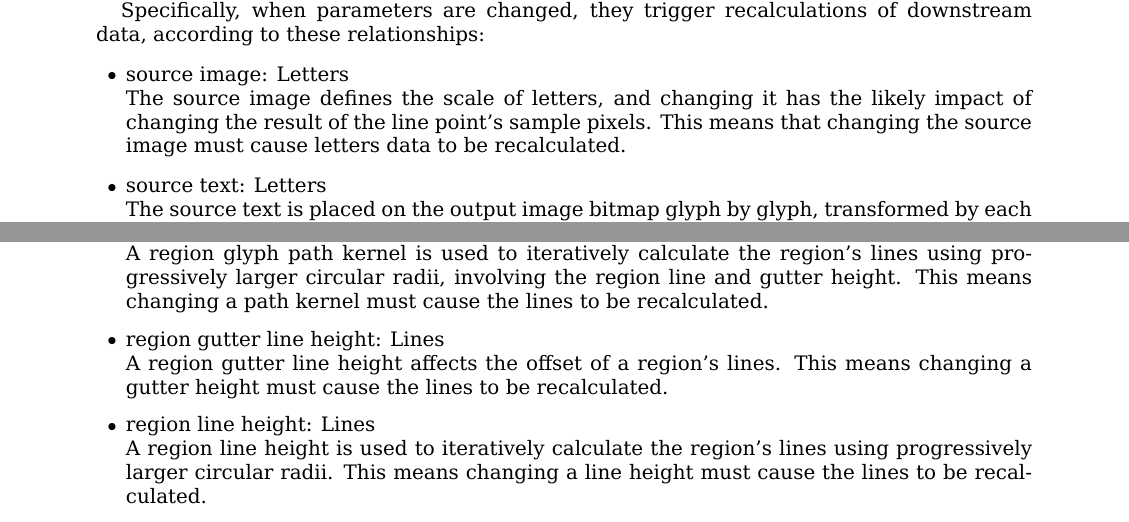
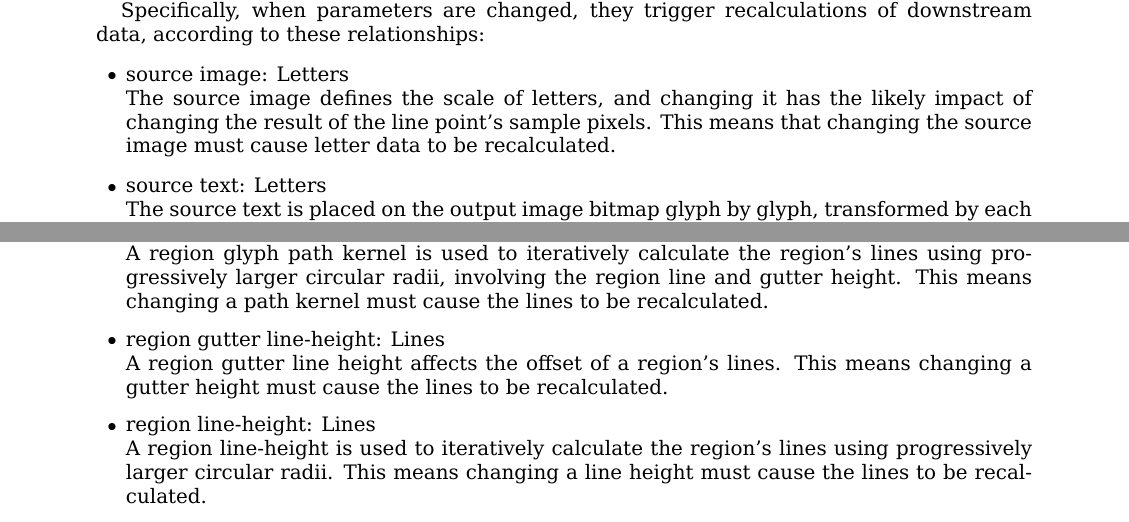
Before and after one commit to zwerdlds/GlyphMosaic, a LaTeX document (documentation/Specification/main.tex, which reads documentation/Specification/views.tex): two parts of pages 11 and 12 of 21, joined at a grey line, cut so that both start at the same text. Compiled offline with XeLaTeX; a LaTeX package or settings file that is missing is left out.

Commit message:
docs: minor grammatical and syntax cleanups

```diff
--- a/documentation/Specification/views.tex
+++ b/documentation/Specification/views.tex
@@ -71,7 +71,7 @@ Specifically, when parameters are changed, they trigger recalculations of downst
 \begin{itemize}
   \item source image: Letters \\
         The source image defines the scale of letters, and changing it has the likely impact of changing the result of the line point's sample pixels.
-        This means that changing the source image must cause letters data to be recalculated.
+        This means that changing the source image must cause letter data to be recalculated.
 
   \item source text: Letters \\
         The source text is placed on the output image bitmap glyph by glyph, transformed by each element in the line point list.
@@ -93,12 +93,12 @@ Specifically, when parameters are changed, they trigger recalculations of downst
         A region glyph path kernel is used to iteratively calculate the region's lines using progressively larger circular radii, involving the region line and gutter height.
         This means changing a path kernel must cause the lines to be recalculated.
 
-  \item region gutter line height: Lines \\
+  \item region gutter line-height: Lines \\
         A region gutter line height affects the offset of a region's lines.
         This means changing a gutter height must cause the lines to be recalculated.
 
-  \item region line height: Lines \\
-        A region line height is used to iteratively calculate the region's lines using progressively larger circular radii.
+  \item region line-height: Lines \\
+        A region line-height is used to iteratively calculate the region's lines using progressively larger circular radii.
         This means changing a line height must cause the lines to be recalculated.
 
   \item region glyph kerning: Points \\
```
Also changed, not shown: documentation/Specification/appendix/dependencies.tex (+1 -1 lines), documentation/Specification/views.tex (2 more changed lines).
